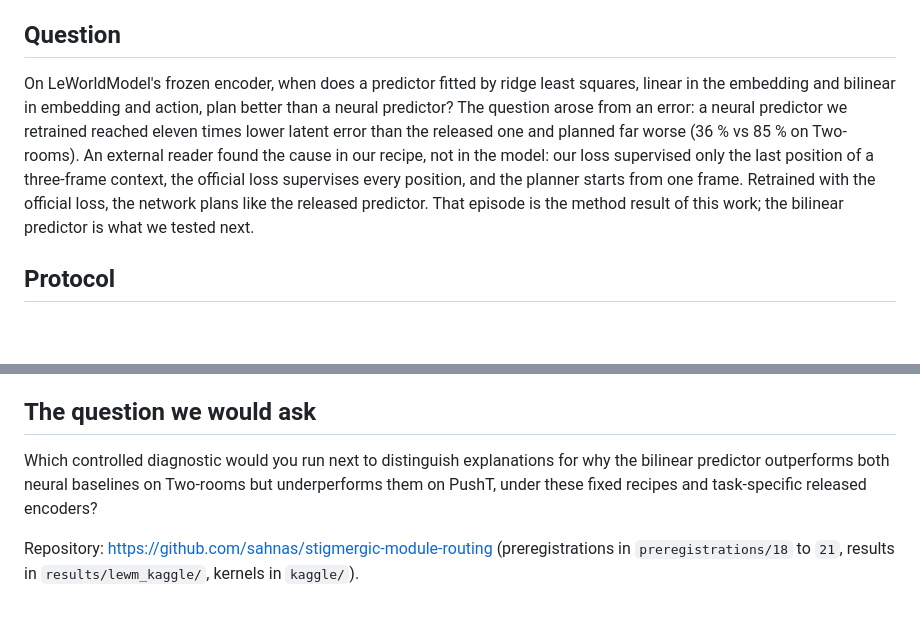
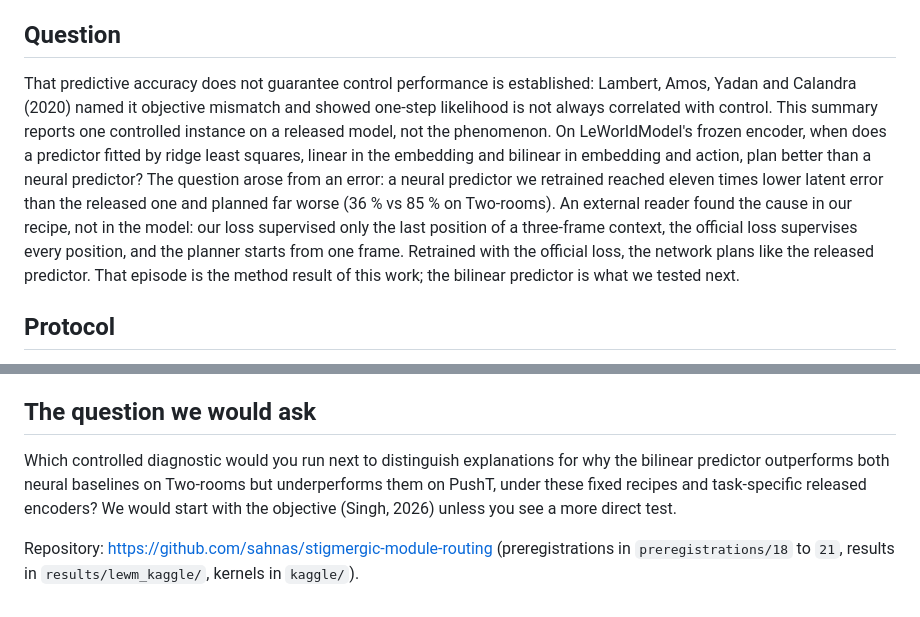
Before and after one commit to sahnas/stigmergic-module-routing, a Markdown page: docs/summary_two_pages.md, 2 parts joined by grey strips. Rendered like a GitHub page; blank space fills up the shorter version.

Commit message:
Summary: related work placed (Lambert 2020; Terver et al.; Planning Limits; Singh 2026 x2; Fu and Ning; Nguyen et al.; Straightening; SJEPA), candidate diagnostic named

```diff
--- a/docs/summary_two_pages.md
+++ b/docs/summary_two_pages.md
@@ -4,7 +4,7 @@ Hassan Akaou, 12 October 2026. Working summary of the public repository `sahnas/
 
 ## Question
 
-On LeWorldModel's frozen encoder, when does a predictor fitted by ridge least squares, linear in the embedding and bilinear in embedding and action, plan better than a neural predictor? The question arose from an error: a neural predictor we retrained reached eleven times lower latent error than the released one and planned far worse (36 % vs 85 % on Two-rooms). An external reader found the cause in our recipe, not in the model: our loss supervised only the last position of a three-frame context, the official loss supervises every position, and the planner starts from one frame. Retrained with the official loss, the network plans like the released predictor. That episode is the method result of this work; the bilinear predictor is what we tested next.
+That predictive accuracy does not guarantee control performance is established: Lambert, Amos, Yadan and Calandra (2020) named it objective mismatch and showed one-step likelihood is not always correlated with control. This summary reports one controlled instance on a released model, not the phenomenon. On LeWorldModel's frozen encoder, when does a predictor fitted by ridge least squares, linear in the embedding and bilinear in embedding and action, plan better than a neural predictor? The question arose from an error: a neural predictor we retrained reached eleven times lower latent error than the released one and planned far worse (36 % vs 85 % on Two-rooms). An external reader found the cause in our recipe, not in the model: our loss supervised only the last position of a three-frame context, the official loss supervises every position, and the planner starts from one frame. Retrained with the official loss, the network plans like the released predictor. That episode is the method result of this work; the bilinear predictor is what we tested next.
 
 ## Protocol
 
@@ -40,6 +44,6 @@ Two tasks, one released encoder per task (shared by that task's three predictors
 
 ## The question we would ask
 
-Which controlled diagnostic would you run next to distinguish explanations for why the bilinear predictor outperforms both neural baselines on Two-rooms but underperforms them on PushT, under these fixed recipes and task-specific released encoders?
+Which controlled diagnostic would you run next to distinguish explanations for why the bilinear predictor outperforms both neural baselines on Two-rooms but underperforms them on PushT, under these fixed recipes and task-specific released encoders? We would start with the objective (Singh, 2026) unless you see a more direct test.
 
 Repository: https://github.com/sahnas/stigmergic-module-routing (preregistrations in `preregistrations/18` to `21`, results in `results/lewm_kaggle/`, kernels in `kaggle/`).
```
Also changed, not shown: other parts of docs/summary_two_pages.md (+4 -0 lines).
